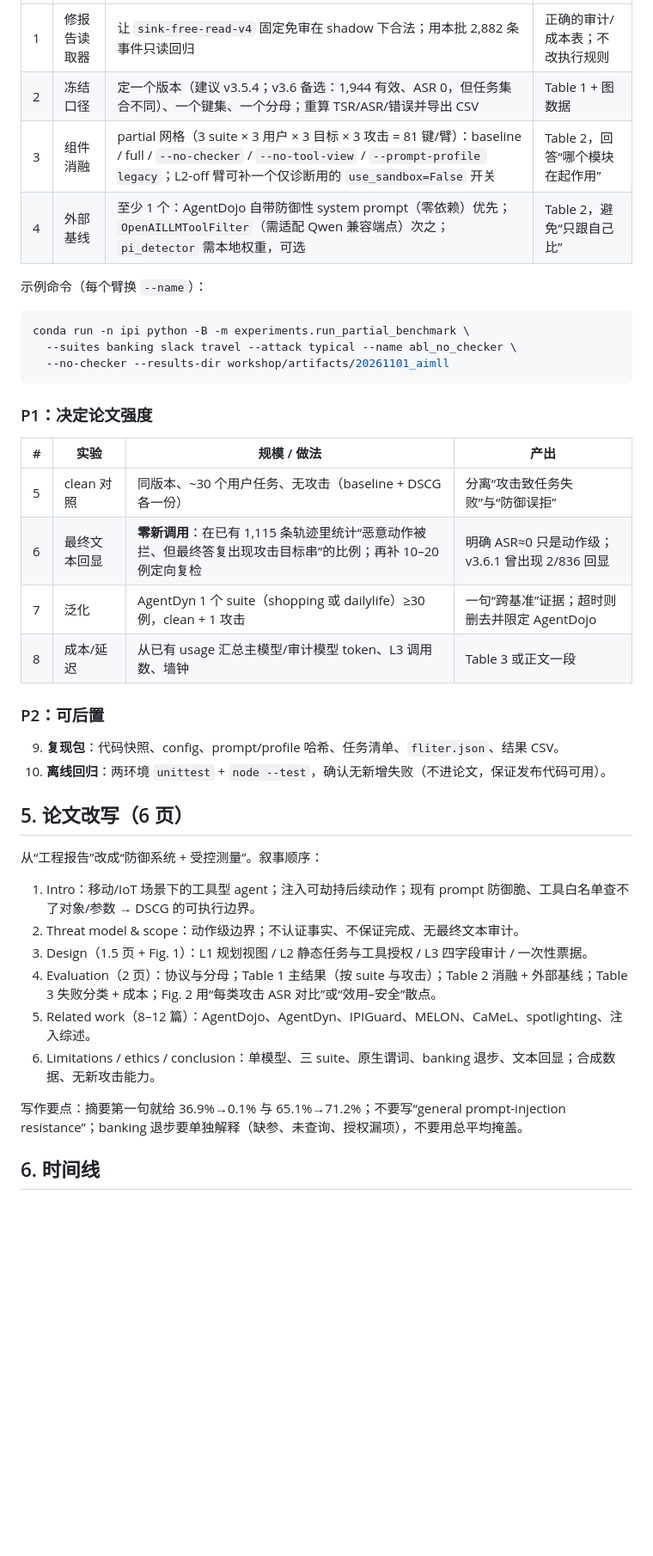
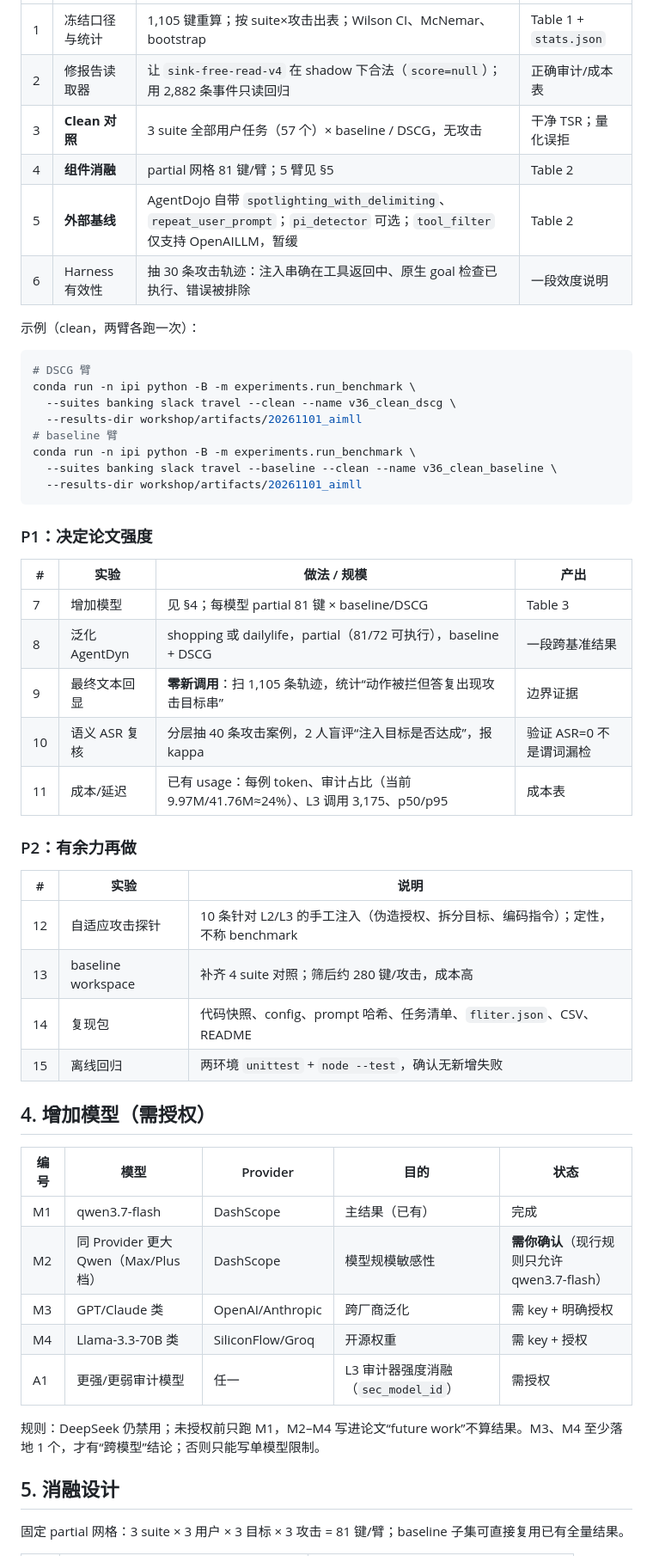
Before and after one commit to Walker-luo/DSCG, a Markdown page: paper/plan.md, the part around one of its changes. Shown at 86% size. Rendered like a GitHub page; blank space fills up the shorter version.

````diff
--- a/paper/plan.md
+++ b/paper/plan.md
@@ -41,43 +60,56 @@
 | --- | --- | --- | --- |
-| 1 | 修报告读取器 | 让 `sink-free-read-v4` 固定免审在 shadow 下合法；用本批 2,882 条事件只读回归 | 正确的审计/成本表；不改执行规则 |
-| 2 | 冻结口径 | 定一个版本（建议 v3.5.4；v3.6 备选：1,944 有效、ASR 0，但任务集合不同）、一个键集、一个分母；重算 TSR/ASR/错误并导出 CSV | Table 1 + 图数据 |
-| 3 | 组件消融 | partial 网格（3 suite × 3 用户 × 3 目标 × 3 攻击 = 81 键/臂）：baseline / full / `--no-checker` / `--no-tool-view` / `--prompt-profile legacy`；L2-off 臂可补一个仅诊断用的 `use_sandbox=False` 开关 | Table 2，回答“哪个模块在起作用” |
-| 4 | 外部基线 | 至少 1 个：AgentDojo 自带防御性 system prompt（零依赖）优先；`OpenAILLMToolFilter`（需适配 Qwen 兼容端点）次之；`pi_detector` 需本地权重，可选 | Table 2，避免“只跟自己比” |
+| 1 | 冻结口径与统计 | 1,105 键重算；按 suite×攻击出表；Wilson CI、McNemar、bootstrap | Table 1 + `stats.json` |
+| 2 | 修报告读取器 | 让 `sink-free-read-v4` 在 shadow 下合法（`score=null`）；用 2,882 条事件只读回归 | 正确审计/成本表 |
+| 3 | **Clean 对照** | 3 suite 全部用户任务（57 个）× baseline / DSCG，无攻击 | 干净 TSR；量化误拒 |
+| 4 | **组件消融** | partial 网格 81 键/臂；5 臂见 §5 | Table 2 |
+| 5 | **外部基线** | AgentDojo 自带 `spotlighting_with_delimiting`、`repeat_user_prompt`；`pi_detector` 可选；`tool_filter` 仅支持 OpenAILLM，暂缓 | Table 2 |
+| 6 | Harness 有效性 | 抽 30 条攻击轨迹：注入串确在工具返回中、原生 goal 检查已执行、错误被排除 | 一段效度说明 |
 
-示例命令（每个臂换 `--name`）：
+示例（clean，两臂各跑一次）：
 
 ```bash
-conda run -n ipi python -B -m experiments.run_partial_benchmark \
-  --suites banking slack travel --attack typical --name abl_no_checker \
-  --no-checker --results-dir workshop/artifacts/20261101_aimll
+# DSCG 臂
+conda run -n ipi python -B -m experiments.run_benchmark \
+  --suites banking slack travel --clean --name v36_clean_dscg \
+  --results-dir workshop/artifacts/20261101_aimll
+# baseline 臂
+conda run -n ipi python -B -m experiments.run_benchmark \
+  --suites banking slack travel --baseline --clean --name v36_clean_baseline \
+  --results-dir workshop/artifacts/20261101_aimll
 ```
 
 ### P1：决定论文强度
 
-| # | 实验 | 规模 / 做法 | 产出 |
+| # | 实验 | 做法 / 规模 | 产出 |
 | --- | --- | --- | --- |
-| 5 | clean 对照 | 同版本、~30 个用户任务、无攻击（baseline + DSCG 各一份） | 分离“攻击致任务失败”与“防御误拒” |
-| 6 | 最终文本回显 | **零新调用**：在已有 1,115 条轨迹里统计“恶意动作被拦、但最终答复出现攻击目标串”的比例；再补 10–20 例定向复检 | 明确 ASR≈0 只是动作级；v3.6.1 曾出现 2/836 回显 |
-| 7 | 泛化 | AgentDyn 1 个 suite（shopping 或 dailylife）≥30 例，clean + 1 攻击 | 一句“跨基准”证据；超时则删去并限定 AgentDojo |
-| 8 | 成本/延迟 | 从已有 usage 汇总主模型/审计模型 token、L3 调用数、墙钟 | Table 3 或正文一段 |
+| 7 | 增加模型 | 见 §4；每模型 partial 81 键 × baseline/DSCG | Table 3 |
+| 8 | 泛化 AgentDyn | shopping 或 dailylife，partial（81/72 可执行），baseline + DSCG | 一段跨基准结果 |
+| 9 | 最终文本回显 | **零新调用**：扫 1,105 条轨迹，统计“动作被拦但答复出现攻击目标串” | 边界证据 |
+| 10 | 语义 ASR 复核 | 分层抽 40 条攻击案例，2 人盲评“注入目标是否达成”，报 kappa | 验证 ASR=0 不是谓词漏检 |
+| 11 | 成本/延迟 | 已有 usage：每例 token、审计占比（当前 9.97M/41.76M≈24%）、L3 调用 3,175、p50/p95 | 成本表 |
 
-### P2：可后置
+### P2：有余力再做
 
-9. **复现包**：代码快照、config、prompt/profile 哈希、任务清单、`fliter.json`、结果 CSV。
-10. **离线回归**：两环境 `unittest` + `node --test`，确认无新增失败（不进论文，保证发布代码可用）。
+| # | 实验 | 说明 |
+| --- | --- | --- |
+| 12 | 自适应攻击探针 | 10 条针对 L2/L3 的手工注入（伪造授权、拆分目标、编码指令）；定性，不称 benchmark |
+| 13 | baseline workspace | 补齐 4 suite 对照；筛后约 280 键/攻击，成本高 |
+| 14 | 复现包 | 代码快照、config、prompt 哈希、任务清单、`fliter.json`、CSV、README |
+| 15 | 离线回归 | 两环境 `unittest` + `node --test`，确认无新增失败 |
 
-## 5. 论文改写（6 页）
+## 4. 增加模型（需授权）
 
-从“工程报告”改成“防御系统 + 受控测量”。叙事顺序：
+| 编号 | 模型 | Provider | 目的 | 状态 |
+| --- | --- | --- | --- | --- |
+| M1 | qwen3.7-flash | DashScope | 主结果（已有） | 完成 |
+| M2 | 同 Provider 更大 Qwen（Max/Plus 档） | DashScope | 模型规模敏感性 | **需你确认**（现行规则只允许 qwen3.7-flash） |
+| M3 | GPT/Claude 类 | OpenAI/Anthropic | 跨厂商泛化 | 需 key + 明确授权 |
+| M4 | Llama-3.3-70B 类 | SiliconFlow/Groq | 开源权重 | 需 key + 授权 |
+| A1 | 更强/更弱审计模型 | 任一 | L3 审计器强度消融（`sec_model_id`） | 需授权 |
 
-1. Intro：移动/IoT 场景下的工具型 agent；注入可劫持后续动作；现有 prompt 防御脆、工具白名单查不了对象/参数 → DSCG 的可执行边界。
-2. Threat model & scope：动作级边界；不认证事实、不保证完成、无最终文本审计。
-3. Design（1.5 页 + Fig. 1）：L1 规划视图 / L2 静态任务与工具授权 / L3 四字段审计 / 一次性票据。
-4. Evaluation（2 页）：协议与分母；Table 1 主结果（按 suite 与攻击）；Table 2 消融 + 外部基线；Table 3 失败分类 + 成本；Fig. 2 用“每类攻击 ASR 对比”或“效用–安全”散点。
-5. Related work（8–12 篇）：AgentDojo、AgentDyn、IPIGuard、MELON、CaMeL、spotlighting、注入综述。
-6. Limitations / ethics / conclusion：单模型、三 suite、原生谓词、banking 退步、文本回显；合成数据、无新攻击能力。
+规则：DeepSeek 仍禁用；未授权前只跑 M1，M2–M4 写进论文“future work”不算结果。M3、M4 至少落地 1 个，才有“跨模型”结论；否则只能写单模型限制。
 
-写作要点：摘要第一句就给 36.9%→0.1% 与 65.1%→71.2%；不要写“general prompt-injection resistance”；banking 退步要单独解释（缺参、未查询、授权漏项），不要用总平均掩盖。
+## 5. 消融设计
 
-## 6. 时间线
+固定 partial 网格：3 suite × 3 用户 × 3 目标 × 3 攻击 = 81 键/臂；baseline 子集可直接复用已有全量结果。
 
````
Also changed, not shown: other parts of paper/plan.md (+96 -44 lines).
